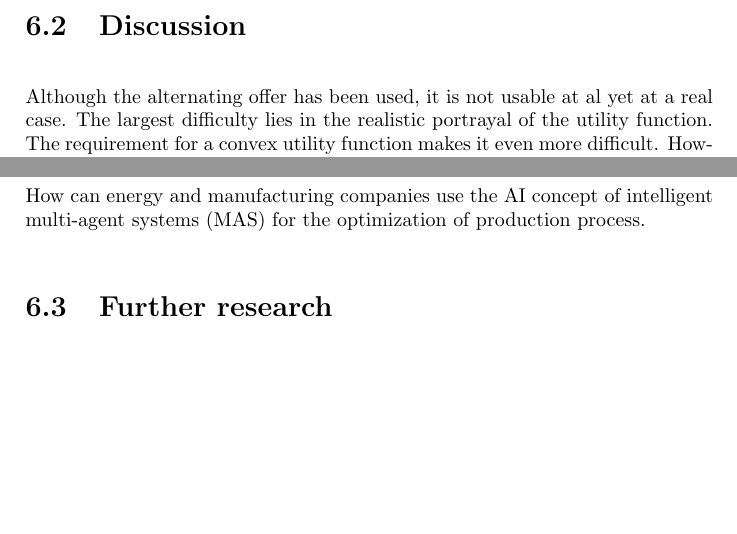
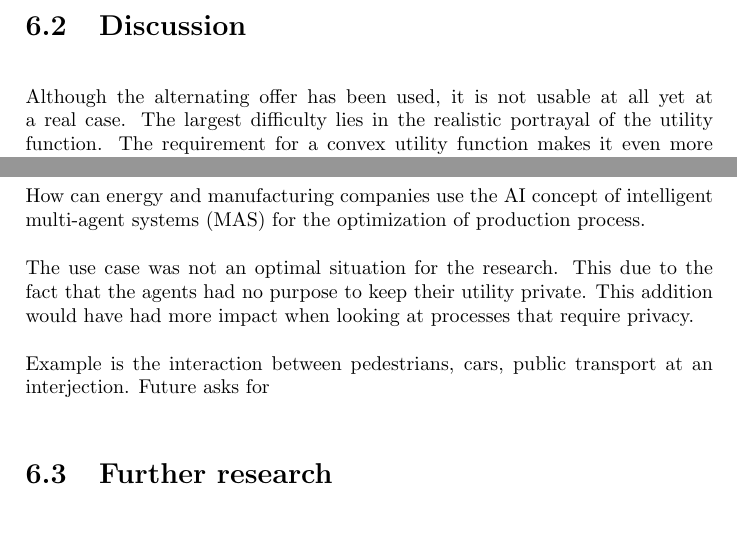
Before and after one commit to diederikvkrieken/demi, a LaTeX thesis (Thesis/MAS_thesis_DRJ.tex, which reads Thesis/tex/conclusion.tex): two parts of page 75 of 83 before the commit and two parts of page 75 of 84 after it, joined at a grey line, cut so that both start at the same text, the shorter picture padded with empty space. Compiled offline with pdfLaTeX.

```diff
--- a/Thesis/tex/conclusion.tex
+++ b/Thesis/tex/conclusion.tex
@@ -8,7 +8,7 @@
 The usage of private utility functions allows for competing companies to use automated negotiation. This is in line with the idea of Industrie 4.0, where companies specialize, but require products from other  producers. By implementing automated negotiation, without the requirement of releasing the utility functions, competing businesses can flourish together. This is conform to the principled negotiation ideology, which allows an optimal outcome.
 
 \section{Discussion}
-Although the alternating offer has been used, it is not usable at al yet at a real case. The largest difficulty lies in the realistic portrayal of the utility function. The requirement for a convex utility function makes it even more difficult. However, if only the non-reactive strategy was used, it should be possible to use a non-convex function.
+Although the alternating offer has been used, it is not usable at all yet at a real case. The largest difficulty lies in the realistic portrayal of the utility function. The requirement for a convex utility function makes it even more difficult. However, if only the non-reactive strategy was used, it should be possible to use a non-convex function.
 
 In the literature we have discussed the concept of principled negotiation. There we discussed the importance of retaining a private utility function, but making it very important ot create this utility functions. This we have achieved, and thus we can say that the negotiation in this thesis is a form of principled negotiation.
 
@@ -20,6 +20,9 @@
 
 How can energy and manufacturing companies use the AI concept of intelligent multi-agent systems (MAS) for the optimization of production process.
 
+The use case was not an optimal situation for the research. This due to the fact that the agents had no purpose to keep their utility private. This addition would have had more impact when looking at processes that require privacy.
+
+Example is the interaction between pedestrians, cars, public transport at an interjection. Future asks for
 
 \section{Further research}
 A lot of further research could be done on the alternating offer protocol to be used in manufacturing world. The agents could be improved to allow reasoning, using a holonic structure for example. Furthermore, other strategies can be used, while the utility functions can be changed as well. Extra negotiation could be applied using bilateral negotiations, and to finalize heuristic learning methods can be applied.
```
